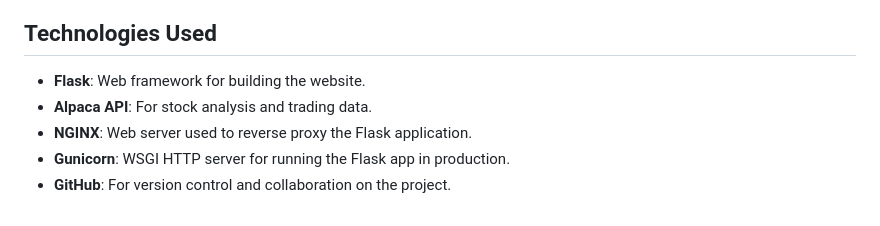
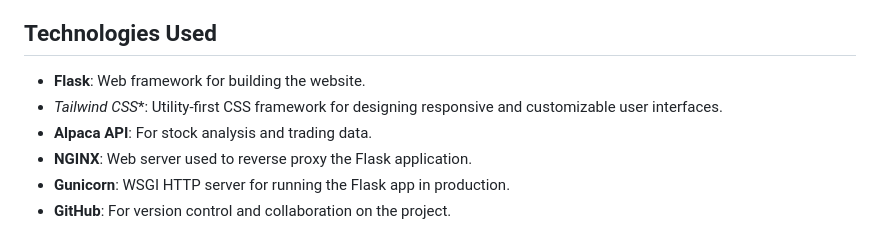
Before and after one commit to Wamiq319/Stock-App, a Markdown page: README.md, the part around the change. Rendered like a GitHub page.

```diff
--- a/README.md
+++ b/README.md
@@ -58,6 +58,7 @@ The website will generate results for each stock, showing how each indicator has
 ## Technologies Used
 
 - **Flask**: Web framework for building the website.
+- *Tailwind CSS**: Utility-first CSS framework for designing responsive and customizable user interfaces.
 - **Alpaca API**: For stock analysis and trading data.
 - **NGINX**: Web server used to reverse proxy the Flask application.
 - **Gunicorn**: WSGI HTTP server for running the Flask app in production.
```
